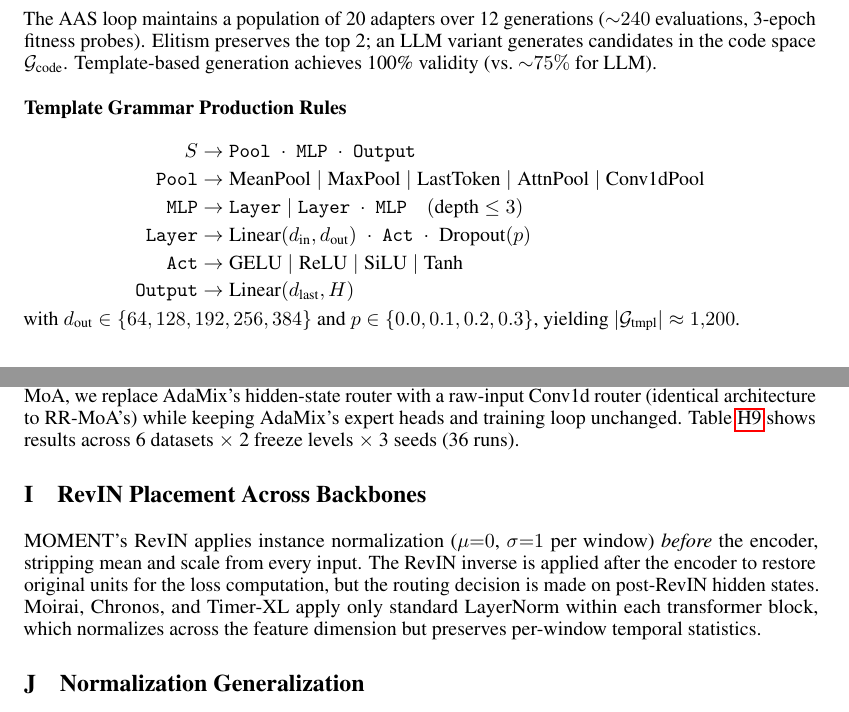
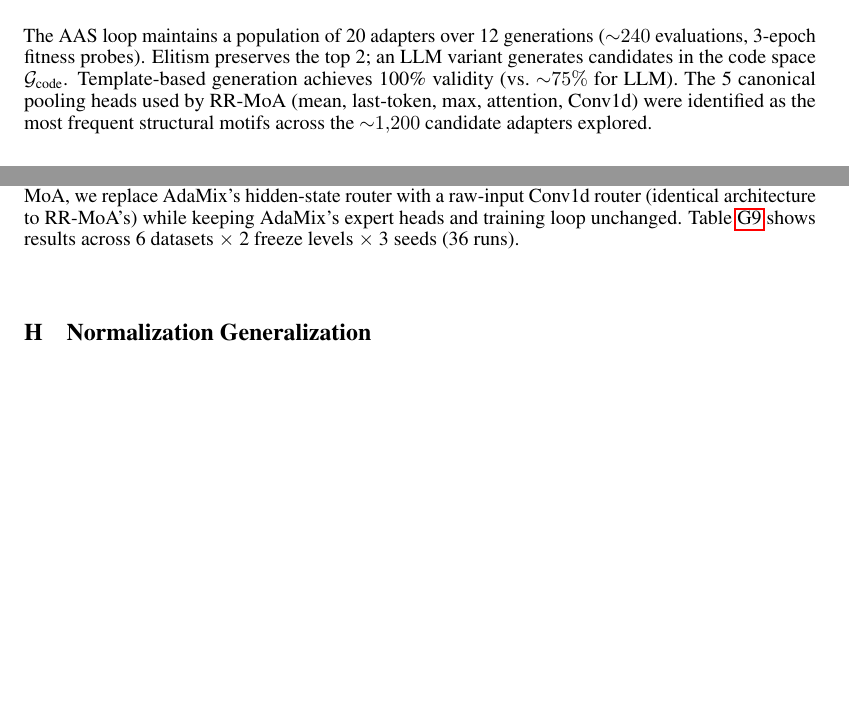
Before and after one commit to henryph24/neuralips26, a LaTeX paper (main.tex): two parts of pages 18 and 23 of 45, joined at a grey line, cut so that both start at the same text, the shorter picture padded with empty space. Compiled offline with pdfLaTeX.

Commit message:
refactor: drop three off-narrative appendix blocks (45 lines)
- app:formal_defs removed: the Adapter definition was already given verbatim
  in section 3 Method, so the standalone appendix entry was pure duplication.
- app:revin_placement (and tab:revin_placement) removed: the RevIN vs
  LayerNorm vs no-norm partition is conveyed implicitly by tab:moirai_moe,
  tab:timer_xl, and tab:exchange_solar in the cross-backbone appendix.
- app:grammar (CFG production rules) inside app:aas_details removed: this
  was pre-pivot LLM-search material no longer used by the current expert
  pool. Replaced with a single sentence linking the LLM search to the
  5 canonical pooling heads.

main.tex 2490 -> 2445 lines. evidence_vm/verify.py still passes
(all 107 numeric checks). LaTeX builds clean with zero undefined references.

Entire-Checkpoint: 6626b9872809

```diff
--- a/main.tex
+++ b/main.tex
@@ -1046,22 +1046,7 @@ This update adjusts routing weights based on current expert performance, but doe
 \section{AAS Search Details}
 \label{app:aas_details}
 
-The AAS loop maintains a population of 20 adapters over 12 generations (${\sim}240$ evaluations, 3-epoch fitness probes). Elitism preserves the top 2; an LLM variant generates candidates in the code space $\mathcal{G}_\text{code}$. Template-based generation achieves 100\% validity (vs.\ ${\sim}75\%$ for LLM).
-
-\subsubsection*{Template Grammar Production Rules}
-\label{app:grammar}
-
-\begin{align*}
-S &\rightarrow \nonterminal{Pool} \;\cdot\; \nonterminal{MLP} \;\cdot\; \nonterminal{Output} \\
-\nonterminal{Pool} &\rightarrow \text{MeanPool} \mid \text{MaxPool} \mid \text{LastToken} \mid \text{AttnPool} \mid \text{Conv1dPool} \\
-\nonterminal{MLP} &\rightarrow \nonterminal{Layer} \mid \nonterminal{Layer} \;\cdot\; \nonterminal{MLP} \quad (\text{depth} \leq 3) \\
-\nonterminal{Layer} &\rightarrow \text{Linear}(d_\text{in}, d_\text{out}) \;\cdot\; \nonterminal{Act} \;\cdot\; \text{Dropout}(p) \\
-\nonterminal{Act} &\rightarrow \text{GELU} \mid \text{ReLU} \mid \text{SiLU} \mid \text{Tanh} \\
-\nonterminal{Output} &\rightarrow \text{Linear}(d_\text{last}, H)
-\end{align*}
-with $d_\text{out} \in \{64, 128, 192, 256, 384\}$ and $p \in \{0.0, 0.1, 0.2, 0.3\}$, yielding $|\mathcal{G}_\text{tmpl}| \approx 1{,}200$.
-
-% Imputation table moved to main text (Section 4.5)
+The AAS loop maintains a population of 20 adapters over 12 generations (${\sim}240$ evaluations, 3-epoch fitness probes). Elitism preserves the top 2; an LLM variant generates candidates in the code space $\mathcal{G}_\text{code}$. Template-based generation achieves 100\% validity (vs.\ ${\sim}75\%$ for LLM). The 5 canonical pooling heads used by RR-MoA (mean, last-token, max, attention, Conv1d) were identified as the most frequent structural motifs across the ${\sim}1{,}200$ candidate adapters explored.
 
 \section{LoRA Sweep (Full Results)}
 \label{app:lora_sweep}
@@ -1518,4 +1496,3 @@ Electricity & last-4 & $1.055$ & $0.00$ & $\mathbf{0.252}$ {\scriptsize($-76\%$)
 \end{tabular}
 \end{table}
 
-\section{RevIN Placement Across Backbones}
@@ -1542,5 +1499,3 @@ Timer-XL (84M) & LayerNorm only & Per-block (decoder) & No ($H{=}1.23$--$1.58$)
-MOMENT's RevIN applies instance normalization ($\mu{=}0$, $\sigma{=}1$ per window) \emph{before} the encoder, stripping mean and scale from every input. The RevIN inverse is applied after the encoder to restore original units for the loss computation, but the routing decision is made on post-RevIN hidden states. Moirai, Chronos, and Timer-XL apply only standard LayerNorm within each transformer block, which normalizes across the feature dimension but preserves per-window temporal statistics.
-
 \section{Normalization Generalization}
 \label{app:norm_generalization}
 
```
Also changed, not shown: main.tex (27 more changed lines).
